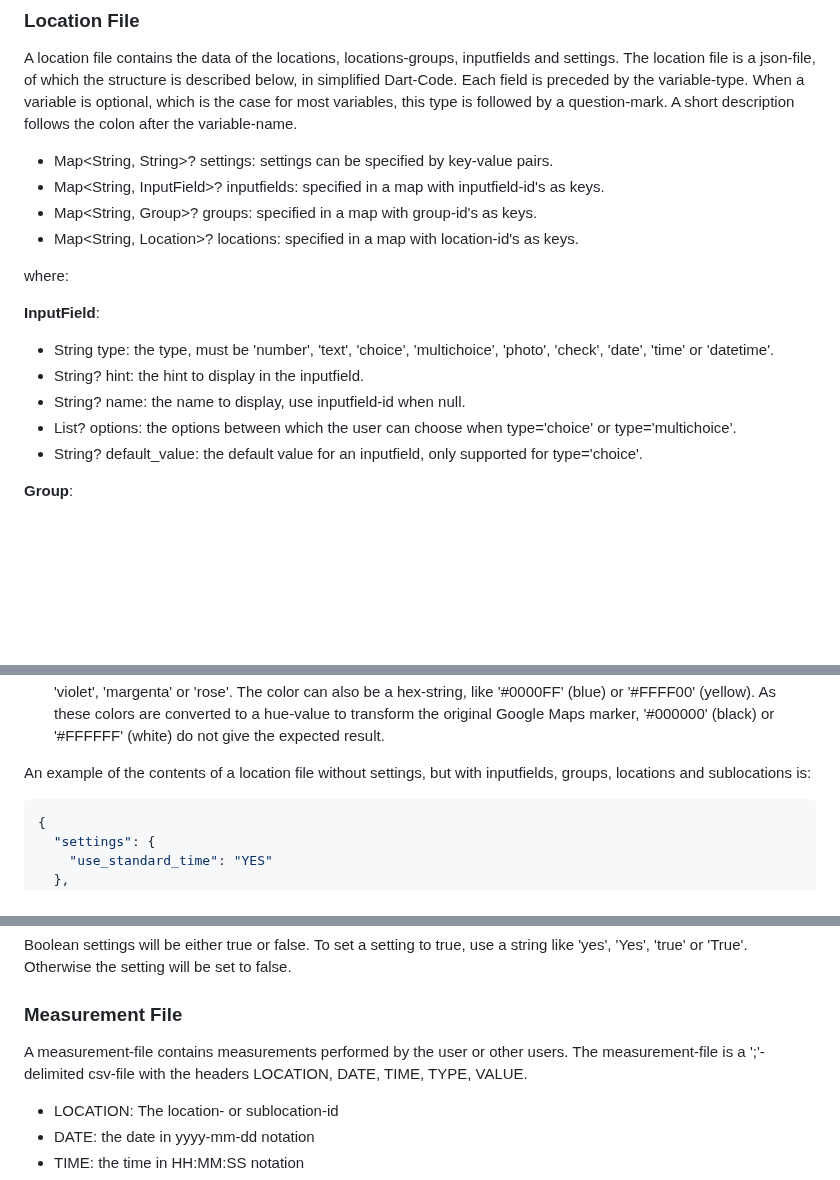
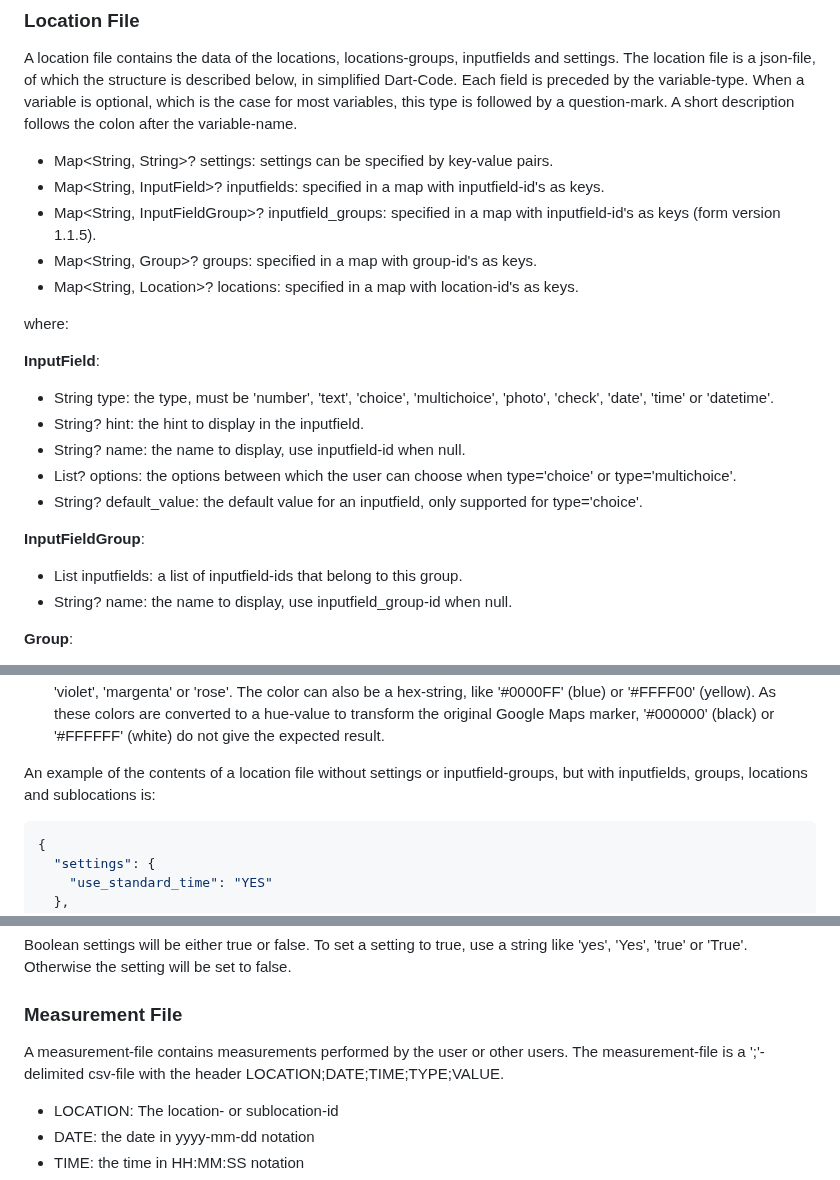
Before and after one commit to ArtesiaWater/field_form, a Markdown page: README.md, 3 parts joined by grey strips. GitHub-like rendering; blank space fills up the shorter version.

Commit message:
Add inputfield_groups to the readme

````diff
--- a/README.md
+++ b/README.md
@@ -29,6 +29,7 @@ Currenly FieldForm uses two types of files: location- and measurement-files. Mea
 A location file contains the data of the locations, locations-groups, inputfields and settings. The location file is a json-file, of which the structure is described below, in simplified Dart-Code. Each field is preceded by the variable-type. When a variable is optional, which is the case for most variables, this type is followed by a question-mark. A short description follows the colon after the variable-name.
 * Map<String, String>? settings: settings can be specified by key-value pairs.
 * Map<String, InputField>? inputfields: specified in a map with inputfield-id's as keys.
+* Map<String, InputFieldGroup>? inputfield_groups: specified in a map with inputfield-id's as keys (form version 1.1.5).
 * Map<String, Group>? groups: specified in a map with group-id's as keys.
 * Map<String, Location>? locations: specified in a map with location-id's as keys.
 
@@ -40,6 +41,10 @@ where:
 * String? name: the name to display, use inputfield-id when null.
 * List<String>? options: the options between which the user can choose when type='choice' or type='multichoice'.
 * String? default_value: the default value for an inputfield, only supported for type='choice'.
+
+**InputFieldGroup**:
+* List<String> inputfields: a list of inputfield-ids that belong to this group.
+* String? name: the name to display, use inputfield_group-id when null.
 
 **Group**:
 * String? name: the name to display, use group-id when null.
@@ -57,7 +62,7 @@ where:
 * String? group: the group-id that a location belongs to.
 * String? color: The color of the marker on the map. Can be 'red', 'orange', 'yellow', 'green', 'cyan', 'azure', 'blue', 'violet', 'margenta' or 'rose'. The color can also be a hex-string, like '#0000FF' (blue) or '#FFFF00' (yellow). As these colors are converted to a hue-value to transform the original Google Maps marker, '#000000' (black) or '#FFFFFF' (white) do not give the expected result.
 
-An example of the contents of a location file without settings, but with inputfields, groups, locations and sublocations is:
+An example of the contents of a location file without settings or inputfield-groups, but with inputfields, groups, locations and sublocations is:
 ```json
 {
   "settings": {
@@ -173,7 +178,7 @@ Possible keys for the settings are:
 Boolean settings will be either true or false. To set a setting to true, use a string like 'yes', 'Yes', 'true' or 'True'. Otherwise the setting will be set to false.
 
 ### Measurement File
-A measurement-file contains measurements performed by the user or other users. The measurement-file is a ';'-delimited csv-file with the headers LOCATION, DATE, TIME, TYPE, VALUE.
+A measurement-file contains measurements performed by the user or other users. The measurement-file is a ';'-delimited csv-file with the header LOCATION;DATE;TIME;TYPE;VALUE.
 * LOCATION: The location- or sublocation-id
 * DATE: the date in yyyy-mm-dd notation
 * TIME: the time in HH:MM:SS notation
````
